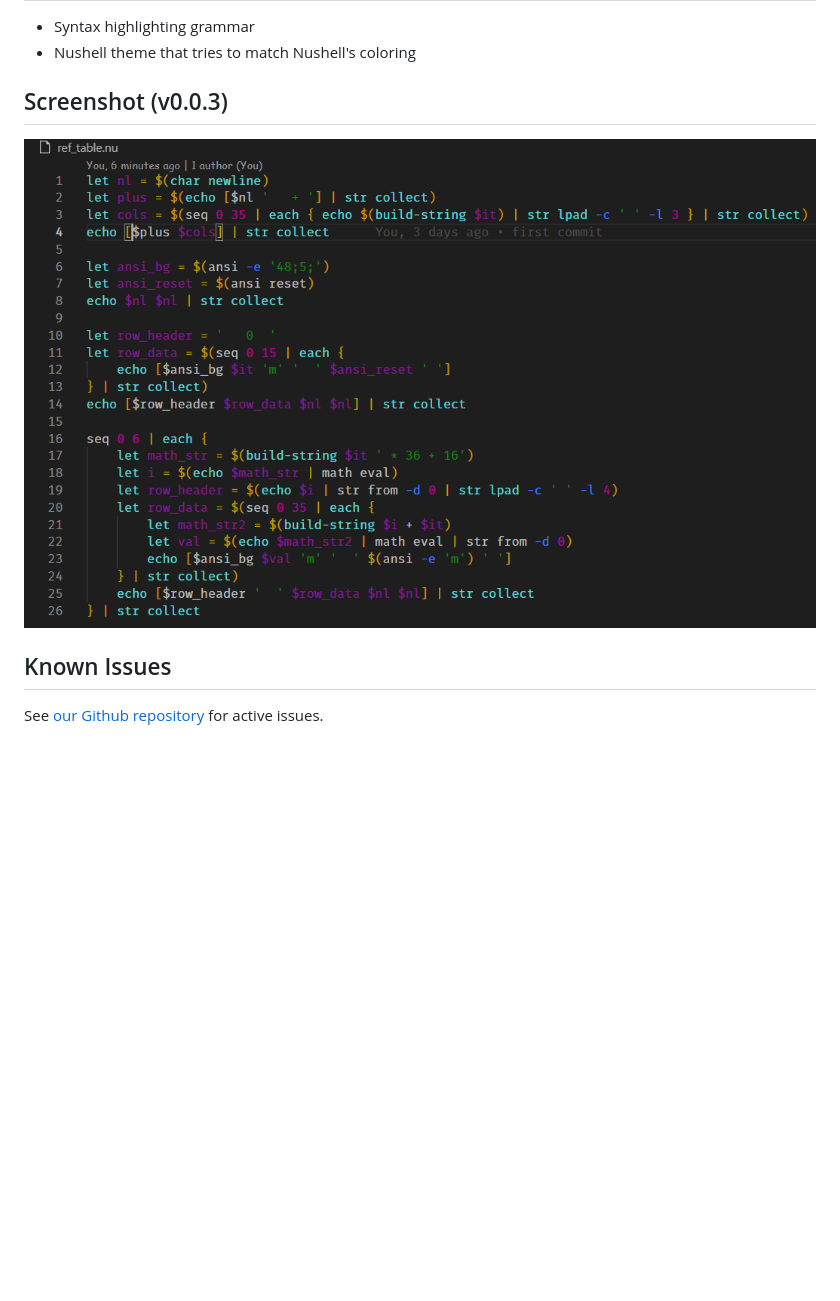
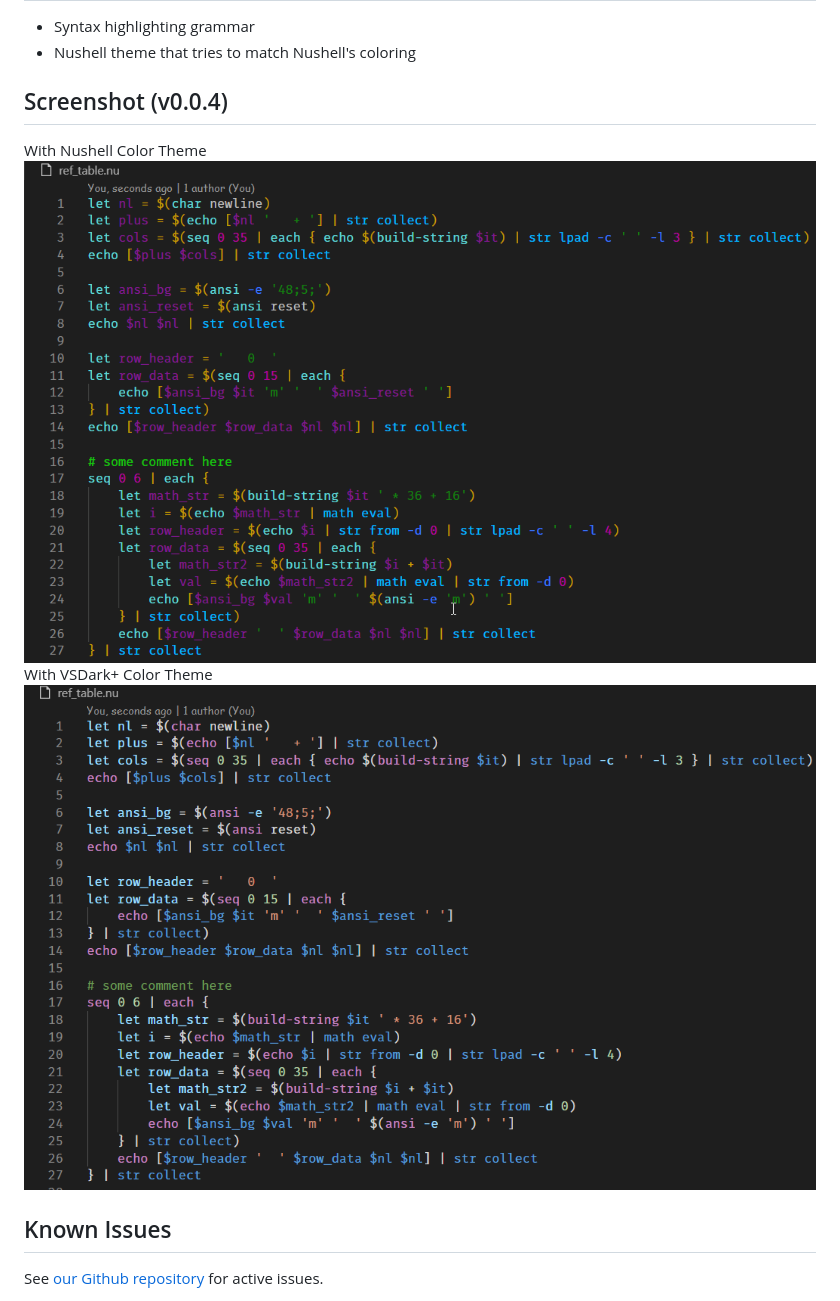
Before and after one commit to nushell/vscode-nushell-lang, a Markdown page: README.md, the part around the change. Drawn GitHub-style; pictures changed too: 004-nushell.png (added), 004-vsdark.png (added); blank space fills up the shorter version.

Commit message:
updated screenshots

```diff
--- a/README.md
+++ b/README.md
@@ -8,9 +8,11 @@ for [Nushell](http://nushell.sh), a data driven document language.
 * Syntax highlighting grammar
 * Nushell theme that tries to match Nushell's coloring
 
-## Screenshot (v0.0.3)
-![](2021-01-07_15-02-51.png)
-
+## Screenshot (v0.0.4)
+With Nushell Color Theme
+![](004-nushell.png)
+With VSDark+ Color Theme
+![](004-vsdark.png)
 
 ## Known Issues
 
```
Also changed, not shown: 003.png (renamed from 2021-01-07_15-02-51.png).
